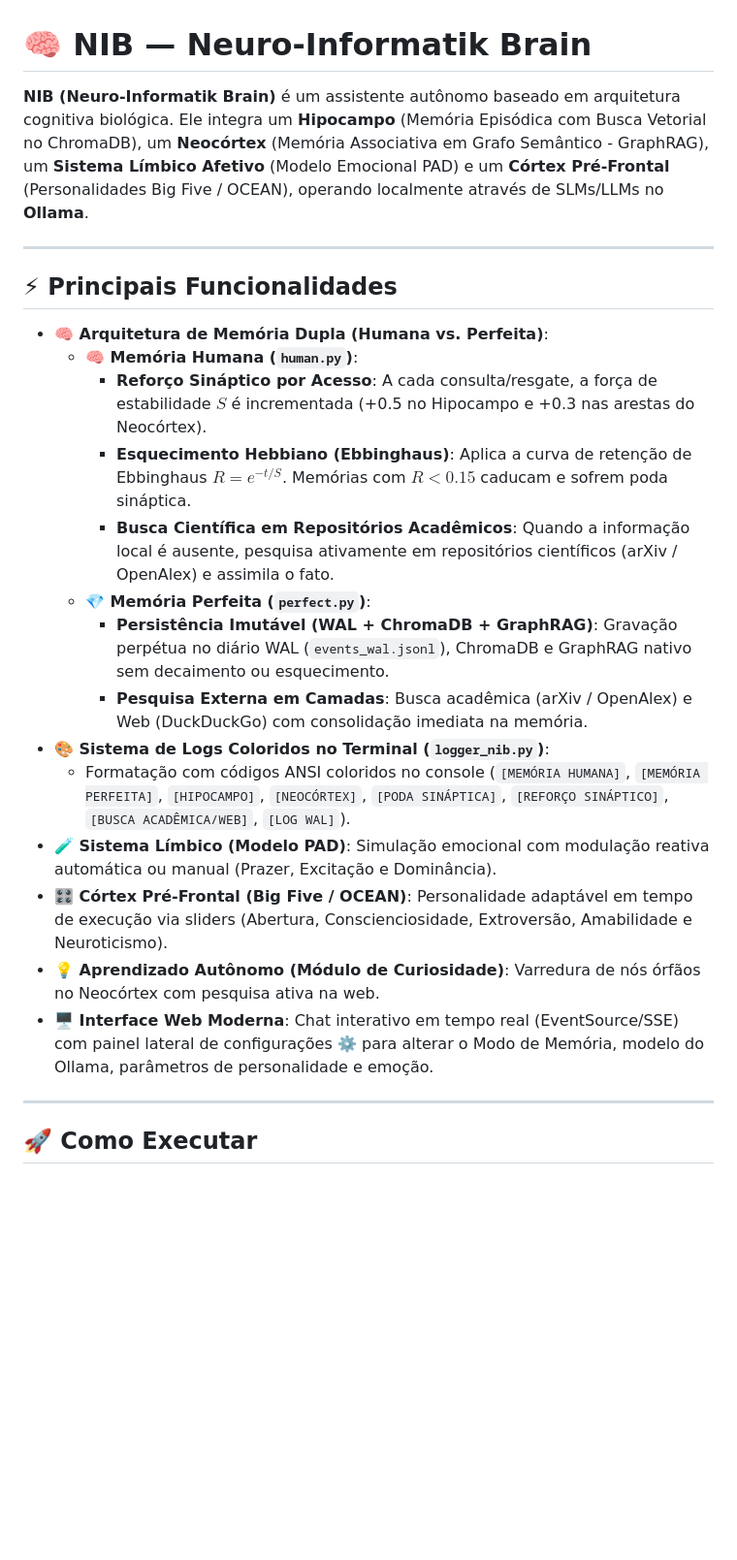
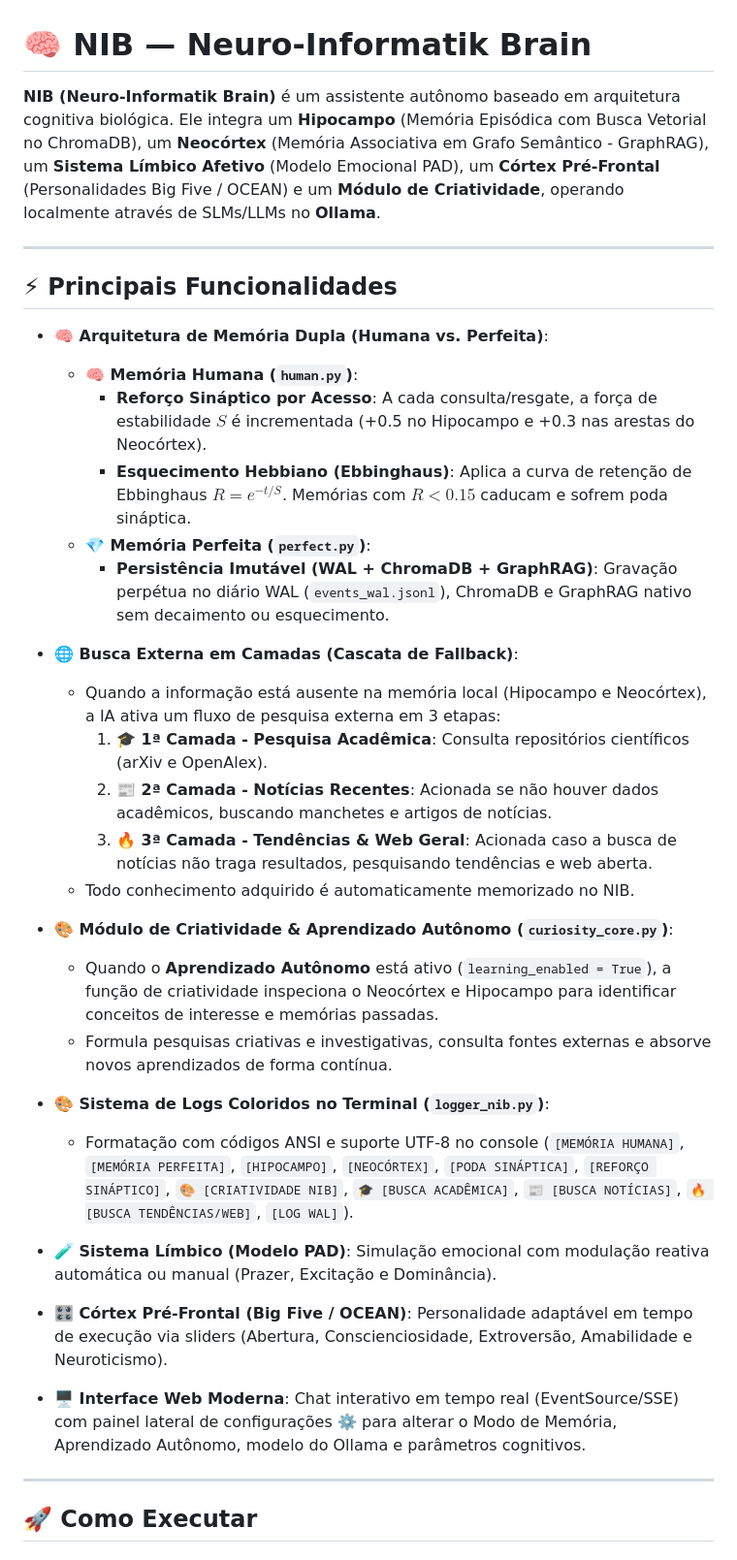
Before and after one commit to pwasystem/nib, a Markdown page: README.md, the part around one of its changes. Shown at 97% size. Rendered like a GitHub page; blank space fills up the shorter version.

Commit message:
docs: atualiza README.md com busca em camadas e modulo de criatividade

```diff
--- a/README.md
+++ b/README.md
@@ -1,6 +1,6 @@
 # 🧠 NIB — Neuro-Informatik Brain
 
-**NIB (Neuro-Informatik Brain)** é um assistente autônomo baseado em arquitetura cognitiva biológica. Ele integra um **Hipocampo** (Memória Episódica com Busca Vetorial no ChromaDB), um **Neocórtex** (Memória Associativa em Grafo Semântico - GraphRAG), um **Sistema Límbico Afetivo** (Modelo Emocional PAD) e um **Córtex Pré-Frontal** (Personalidades Big Five / OCEAN), operando localmente através de SLMs/LLMs no **Ollama**.
+**NIB (Neuro-Informatik Brain)** é um assistente autônomo baseado em arquitetura cognitiva biológica. Ele integra um **Hipocampo** (Memória Episódica com Busca Vetorial no ChromaDB), um **Neocórtex** (Memória Associativa em Grafo Semântico - GraphRAG), um **Sistema Límbico Afetivo** (Modelo Emocional PAD), um **Córtex Pré-Frontal** (Personalidades Big Five / OCEAN) e um **Módulo de Criatividade**, operando localmente através de SLMs/LLMs no **Ollama**.
 
 ---
 
@@ -10,16 +10,26 @@
   - **🧠 Memória Humana (`human.py`)**:
     - **Reforço Sináptico por Acesso**: A cada consulta/resgate, a força de estabilidade $S$ é incrementada (+0.5 no Hipocampo e +0.3 nas arestas do Neocórtex).
     - **Esquecimento Hebbiano (Ebbinghaus)**: Aplica a curva de retenção de Ebbinghaus $R = e^{-t / S}$. Memórias com $R < 0.15$ caducam e sofrem poda sináptica.
-    - **Busca Científica em Repositórios Acadêmicos**: Quando a informação local é ausente, pesquisa ativamente em repositórios científicos (arXiv / OpenAlex) e assimila o fato.
   - **💎 Memória Perfeita (`perfect.py`)**:
     - **Persistência Imutável (WAL + ChromaDB + GraphRAG)**: Gravação perpétua no diário WAL (`events_wal.jsonl`), ChromaDB e GraphRAG nativo sem decaimento ou esquecimento.
-    - **Pesquisa Externa em Camadas**: Busca acadêmica (arXiv / OpenAlex) e Web (DuckDuckGo) com consolidação imediata na memória.
+
+- **🌐 Busca Externa em Camadas (Cascata de Fallback)**:
+  - Quando a informação está ausente na memória local (Hipocampo e Neocórtex), a IA ativa um fluxo de pesquisa externa em 3 etapas:
+    1. **🎓 1ª Camada - Pesquisa Acadêmica**: Consulta repositórios científicos (arXiv e OpenAlex).
+    2. **📰 2ª Camada - Notícias Recentes**: Acionada se não houver dados acadêmicos, buscando manchetes e artigos de notícias.
+    3. **🔥 3ª Camada - Tendências & Web Geral**: Acionada caso a busca de notícias não traga resultados, pesquisando tendências e web aberta.
+  - Todo conhecimento adquirido é automaticamente memorizado no NIB.
+
+- **🎨 Módulo de Criatividade & Aprendizado Autônomo (`curiosity_core.py`)**:
+  - Quando o **Aprendizado Autônomo** está ativo (`learning_enabled = True`), a função de criatividade inspeciona o Neocórtex e Hipocampo para identificar conceitos de interesse e memórias passadas.
+  - Formula pesquisas criativas e investigativas, consulta fontes externas e absorve novos aprendizados de forma contínua.
+
 - **🎨 Sistema de Logs Coloridos no Terminal (`logger_nib.py`)**:
-  - Formatação com códigos ANSI coloridos no console (`[MEMÓRIA HUMANA]`, `[MEMÓRIA PERFEITA]`, `[HIPOCAMPO]`, `[NEOCÓRTEX]`, `[PODA SINÁPTICA]`, `[REFORÇO SINÁPTICO]`, `[BUSCA ACADÊMICA/WEB]`, `[LOG WAL]`).
+  - Formatação com códigos ANSI e suporte UTF-8 no console (`[MEMÓRIA HUMANA]`, `[MEMÓRIA PERFEITA]`, `[HIPOCAMPO]`, `[NEOCÓRTEX]`, `[PODA SINÁPTICA]`, `[REFORÇO SINÁPTICO]`, `🎨 [CRIATIVIDADE NIB]`, `🎓 [BUSCA ACADÊMICA]`, `📰 [BUSCA NOTÍCIAS]`, `🔥 [BUSCA TENDÊNCIAS/WEB]`, `[LOG WAL]`).
+
 - **🧪 Sistema Límbico (Modelo PAD)**: Simulação emocional com modulação reativa automática ou manual (Prazer, Excitação e Dominância).
 - **🎛️ Córtex Pré-Frontal (Big Five / OCEAN)**: Personalidade adaptável em tempo de execução via sliders (Abertura, Conscienciosidade, Extroversão, Amabilidade e Neuroticismo).
-- **💡 Aprendizado Autônomo (Módulo de Curiosidade)**: Varredura de nós órfãos no Neocórtex com pesquisa ativa na web.
-- **🖥️ Interface Web Moderna**: Chat interativo em tempo real (EventSource/SSE) com painel lateral de configurações ⚙️ para alterar o Modo de Memória, modelo do Ollama, parâmetros de personalidade e emoção.
+- **🖥️ Interface Web Moderna**: Chat interativo em tempo real (EventSource/SSE) com painel lateral de configurações ⚙️ para alterar o Modo de Memória, Aprendizado Autônomo, modelo do Ollama e parâmetros cognitivos.
 
 ---
 
```
Also changed, not shown: other parts of README.md (+3 -2 lines).
